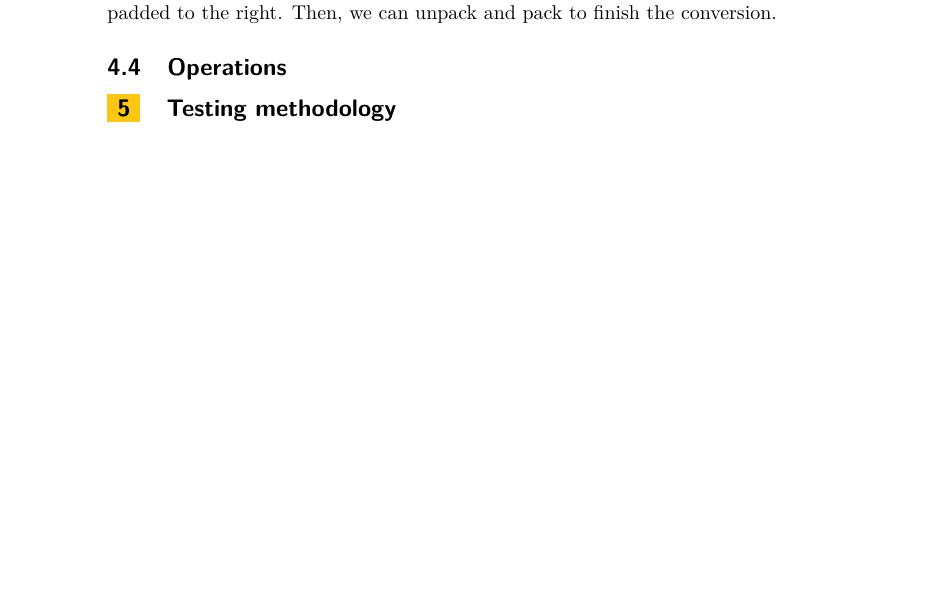
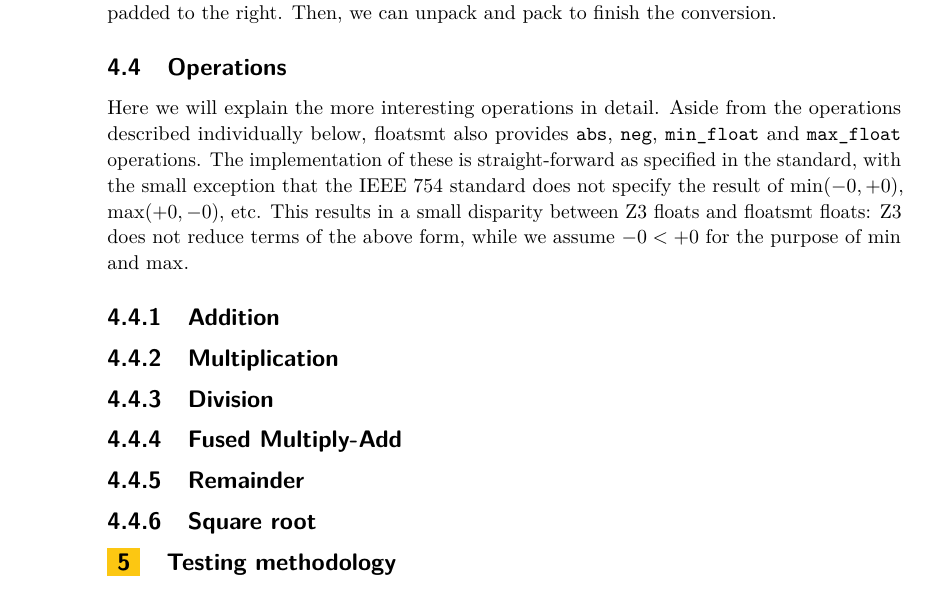
Before and after one commit to mhuisi/float-smt, a LaTeX paper (doc/doc.tex): part of page 8 of 8, cut so that both start at the same text, the shorter picture padded with empty space. Compiled offline with pdfLaTeX.

Commit message:
add operations structure

```diff
--- a/doc/doc.tex
+++ b/doc/doc.tex
@@ -237,16 +237,38 @@ def convert_float(a : DatatypeRef, new_sort : DatatypeSortRef,
 Thanks to \verb|unpack| and \verb|pack|, the implementation of \verb|convert_float| is straight-forward: \verb|a| is unpacked and then packed into \verb|new_sort|. Unfortunately, if the sort of \verb|a| is smaller than \verb|new_sort|, adding the bias at the start of \verb|pack| may overflow the exponent. To resolve this, both the mantissa and the exponent of \verb|a| are padded to the sizes specified in \verb|new_sort|. The exponent is padded to the left, while the mantissa, which represents a couple of decimals, is padded to the right.
 Then, we can unpack and pack to finish the conversion.
 \subsection{Operations}
-% TODO: operations.py
+% operations.py
+Here we will explain the more interesting operations in detail. Aside from the operations described individually below, floatsmt also provides \verb|abs|, \verb|neg|, \verb|min_float| and \verb|max_float| operations. The implementation of these is straight-forward as specified in the standard, with the small exception that the IEEE 754 standard does not specify the result of $\min(-0, +0)$, $\max(+0, -0)$, etc. This results in a small disparity between Z3 floats and floatsmt floats: Z3 does not reduce terms of the above form, while we assume $-0 < +0$ for the purpose of $\min$ and $\max$.
+
+\subsubsection{Addition}
+% TODO: Felix
+
+\subsubsection{Multiplication}
+% TODO: Marc
+
+\subsubsection{Division}
+% TODO: Marc
+
+\subsubsection{Fused Multiply-Add}
+% TODO: Felix
+
+\subsubsection{Remainder}
+% TODO: Marc
+
+\subsubsection{Square root}
+% TODO: Felix
 
 \section{Testing methodology}
 % TODO: explain what was tested in test.py and how
+% TODO: Marc
 
 \section{Experimental evaluation}
 % TODO: evaluate our solver against z3 (and others?) and explain why it performs terribly and how one might improve it
+% TODO: Felix
 
 \section{Conclusion}
 % TODO: summarize the project and evaluate the outcome, putting emphasis on the correctness verified against z3
+% TODO: Marc
 
 \bibliography{doc}
 
```
